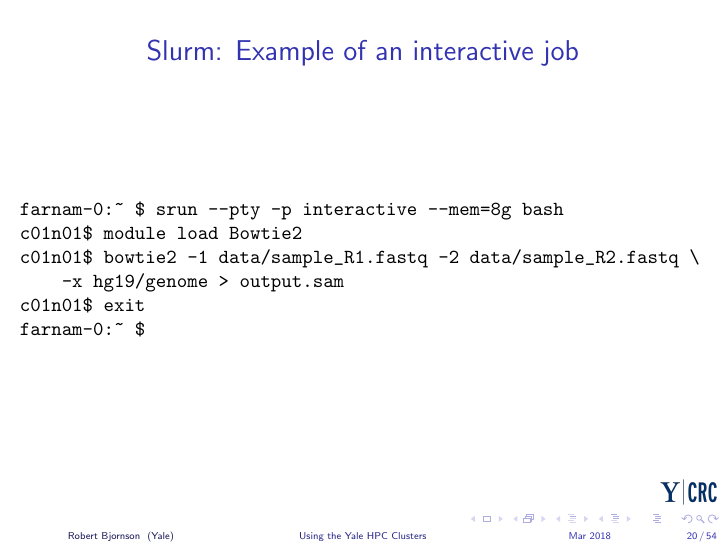
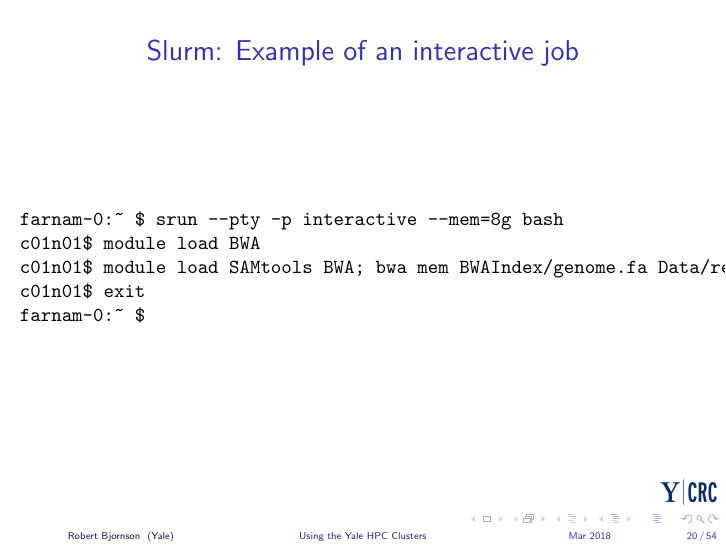
Before and after one commit to ycrc/Intro-Bootcamp, LaTeX slides (hpc.tex): page 21 of 48. Compiled offline with pdfLaTeX.

Commit message:
updated pdf

```diff
--- a/hpc.tex
+++ b/hpc.tex
@@ -370,9 +370,8 @@ To exit, type exit or ctrl-d
 \frametitle{Slurm: Example of an interactive job}
 \begin{verbatim}
 farnam-0:~ $ srun --pty -p interactive --mem=8g bash
-c01n01$ module load Bowtie2
-c01n01$ bowtie2 -1 data/sample_R1.fastq -2 data/sample_R2.fastq \
-    -x hg19/genome > output.sam
+c01n01$ module load BWA
+c01n01$ module load SAMtools BWA; bwa mem BWAIndex/genome.fa Data/reads01.fa > reads01.sam
 c01n01$ exit
 farnam-0:~ $
 \end{verbatim}
```
Also changed, not shown: hpc.pdf.
